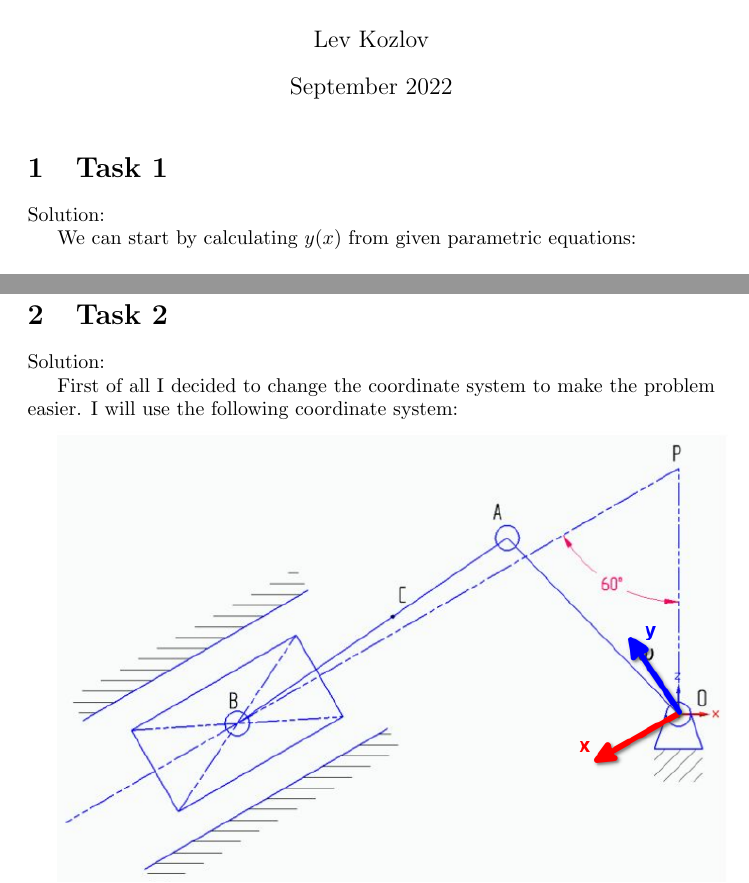
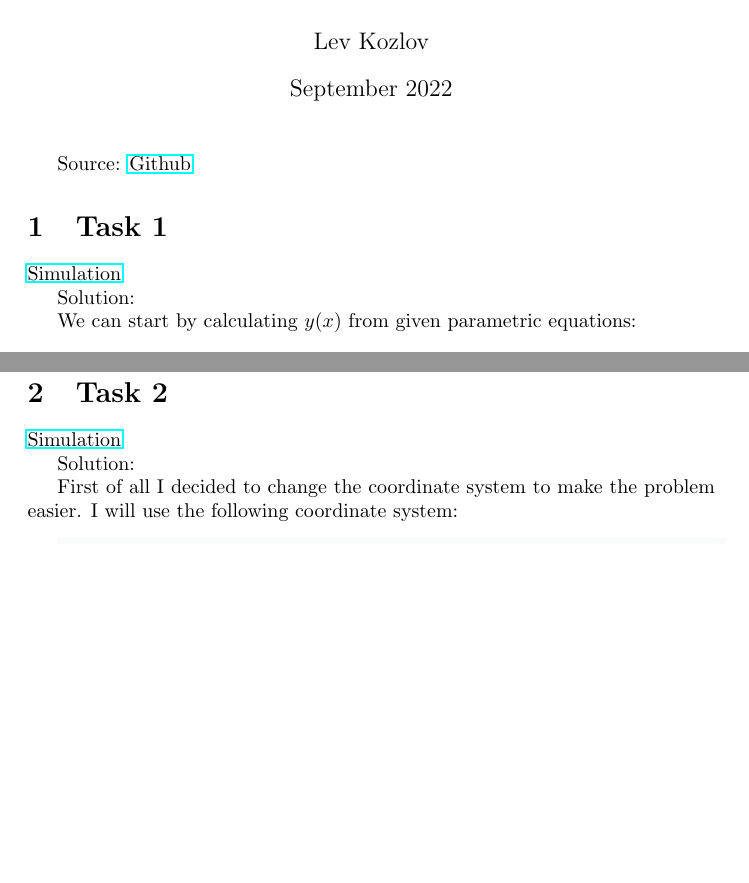
Before and after one commit to lvjonok/f22-theoretical-mechanics, a LaTeX problem sheet (homework1/hw1.tex): two parts of pages 1 and 3 of 8 before the commit and two parts of pages 1 and 4 of 9 after it, joined at a grey line, cut so that both start at the same text, the shorter picture padded with empty space. Compiled offline with pdfLaTeX.

Commit message:
fix: add simulation links

```diff
--- a/homework1/hw1.tex
+++ b/homework1/hw1.tex
@@ -15,7 +15,11 @@
 
 \maketitle
 
+Source: \href{https://github.com/lvjonok/f22-theoretical-mechanics/tree/master/homework1}{Github}
+
 \section{Task 1}
+
+\href{https://github.com/lvjonok/f22-theoretical-mechanics/blob/master/homework1/motion_task1.gif}{Simulation}
 
 Solution:
 
@@ -145,6 +149,8 @@ We can find curvature using this formula:
 \newpage
 
 \section{Task 2}
+
+\href{https://github.com/lvjonok/f22-theoretical-mechanics/blob/master/homework1/motion_task2.gif}{Simulation}
 
 Solution:
 
```
Also changed, not shown: homework1/hw1.pdf.
